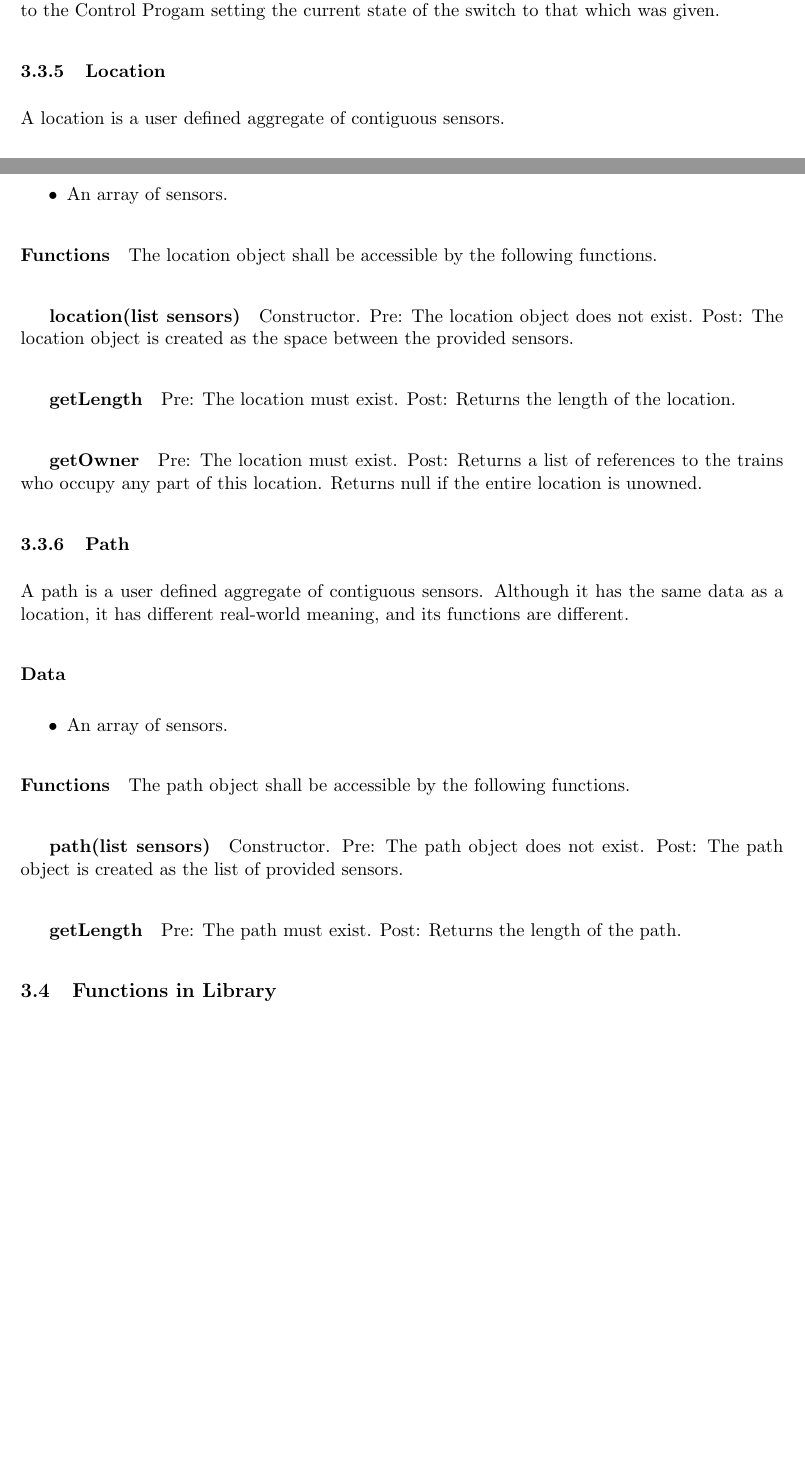
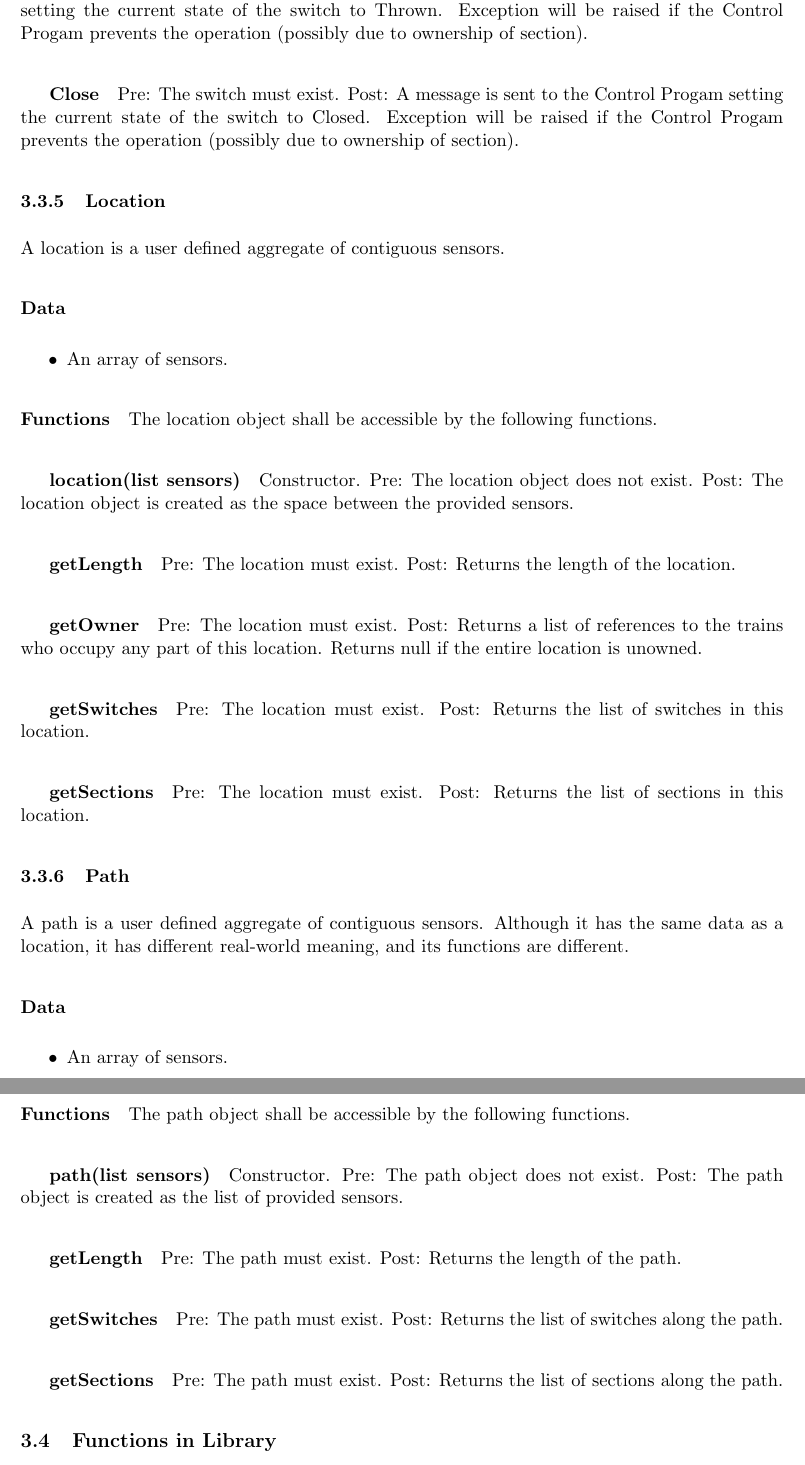
Before and after one commit to simlay/cs491-Requirements-Document, a LaTeX document (reqDoc.tex): two parts of pages 11 and 12 of 21 before the commit and two parts of pages 12 and 13 of 22 after it, joined at a grey line, cut so that both start at the same text, the shorter picture padded with empty space. Compiled offline with pdfLaTeX.

Commit message:
Added changes for meeting with osborne.

```diff
--- a/reqDoc.tex
+++ b/reqDoc.tex
@@ -157,4 +157,3 @@ The switch objects are created upon the construction of a track. They are not co
 The switch object shall be accessible by the following functions.
 \subparagraph{getID} Pre: The switch object must exist. Post: Returns the unique identifier of the switch.
 \subparagraph{getState} Pre: The switch object must exist. Post: Returns the current state (Closed or Thrown) of the switch.
-\subparagraph{setState(closed or thrown)} Pre: The switch object must exist. Post: A message is sent to the \CS setting the current state of the switch to that which was given.
@@ -161,3 +165,6 @@ The switch object shall be accessible by the following functions.
+\subparagraph{Throw} Pre: The switch must exist.  Post:  A message is sent to the \CS setting the current state of the switch to Thrown. Exception will be raised if the \CS prevents the operation (possibly due to ownership of section).
+\subparagraph{Close} Pre: The switch must exist.  Post:  A message is sent to the \CS setting the current state of the switch to Closed. Exception will be raised if the \CS prevents the operation (possibly due to ownership of section).
+%\subparagraph{setState(closed, thrown, or moving)} Pre: The switch object must exist. Post: A message is sent to the \CS setting the current state of the switch to that which was given.
 
 \subsubsection{Location}
 A location is a user defined aggregate of contiguous sensors.
@@ -170,6 +177,8 @@ The location object shall be accessible by the following functions.
 \subparagraph{location(list sensors)} Constructor. Pre: The location object does not exist. Post: The location object is created as the space between the provided sensors.
 \subparagraph{getLength} Pre: The location must exist. Post: Returns the length of the location.
 \subparagraph{getOwner} Pre: The location must exist. Post: Returns a list of references to the trains who occupy any part of this location. Returns null if the entire location is unowned.
+\subparagraph{getSwitches} Pre: The location must exist.  Post: Returns the list of switches in this location.
+\subparagraph{getSections} Pre: The location must exist.  Post: Returns the list of sections in this location.
 
 \subsubsection{Path}
 A path is a user defined aggregate of contiguous sensors. Although it has the same data as a location, it has different real-world meaning, and its functions are different.
@@ -181,6 +190,8 @@ A path is a user defined aggregate of contiguous sensors. Although it has the sa
 The path object shall be accessible by the following functions.
 \subparagraph{path(list sensors)} Constructor. Pre: The path object does not exist. Post: The path object is created as the list of provided sensors.
 \subparagraph{getLength} Pre: The path must exist. Post: Returns the length of the path.
+\subparagraph{getSwitches} Pre: The path must exist.  Post: Returns the list of switches along the path.
+\subparagraph{getSections} Pre: The path must exist.  Post: Returns the list of sections along the path.
 
 
 \subsection{Functions in Library}
```
Also changed, not shown: reqDoc.tex (12 more changed lines).
